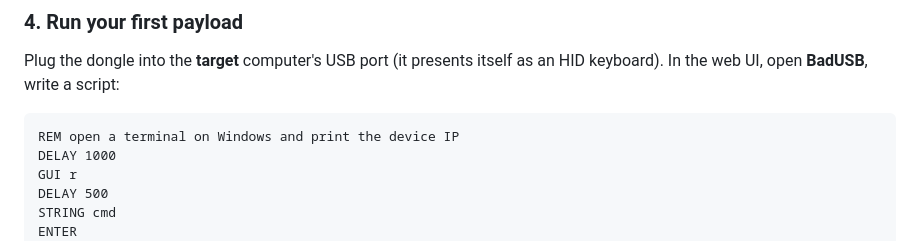
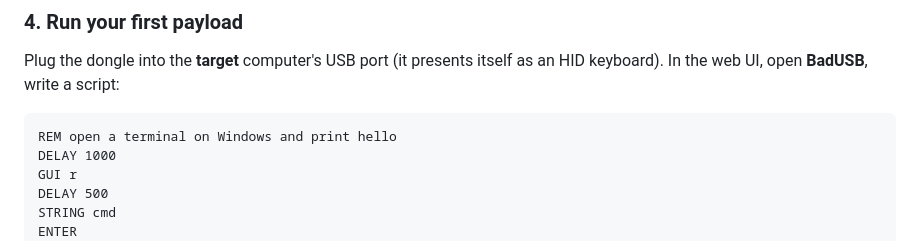
Before and after one commit to SaturnsVoid/LilyStrike, a Markdown page: README.md, the part around the change. Rendered like a GitHub page.

````diff
--- a/README.md
+++ b/README.md
@@ -79,7 +79,7 @@ Insert a **microSD card** (FAT32, any size up to 256 GB tested). The card stores
 Plug the dongle into the **target** computer's USB port (it presents itself as an HID keyboard). In the web UI, open **BadUSB**, write a script:
 
 ```
-REM open a terminal on Windows and print the device IP
+REM open a terminal on Windows and print hello
 DELAY 1000
 GUI r
 DELAY 500
````
